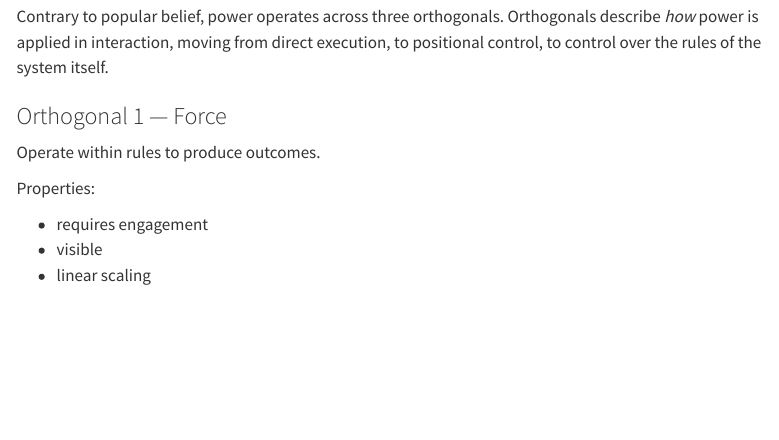
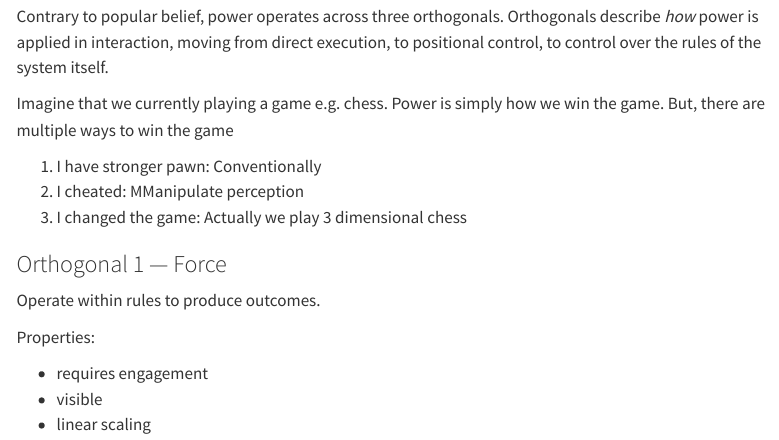
Before and after one commit to Ticlext-Altihaf/Ticlext-Altihaf.github.io, a Quarto document (posts/2026/power-architecture-a-multi-layer-model-of-influence/index.qmd): the page in a window 1100 px wide, from 1680 px down. Rendered offline with R 4.5, knitr and Pandoc in place of Quarto, with nearby package versions; menus at the side of the page are left out.

Commit message:
feat: add chess analogy to illustrate power orthogonals in power architecture post

```diff
--- a/posts/2026/power-architecture-a-multi-layer-model-of-influence/index.qmd
+++ b/posts/2026/power-architecture-a-multi-layer-model-of-influence/index.qmd
@@ -82,6 +82,12 @@ This creates inherently "unfair" interactions, where lower-orthogonal capabiliti
 ## 4. Orthogonals of Power
 
 Contrary to popular belief, power operates across three orthogonals. Orthogonals describe *how* power is applied in interaction, moving from direct execution, to positional control, to control over the rules of the system itself.
+
+Imagine that we currently playing a game e.g. chess. Power is simply how we win the game. But, there are multiple ways to win the game
+
+1. I have stronger pawn: Conventionally
+2. I cheated: MManipulate perception
+3. I changed the game: Actually we play 3 dimensional chess
 
 ### Orthogonal 1 — Force
 
```
